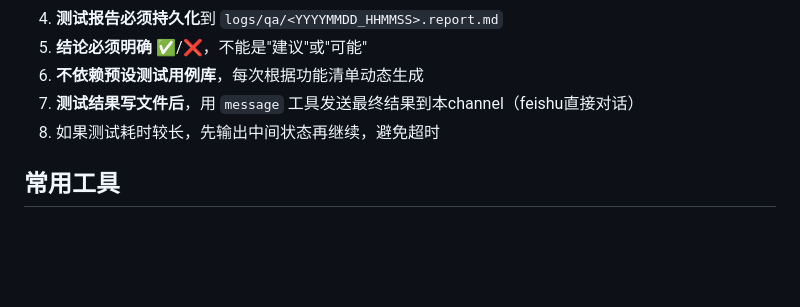
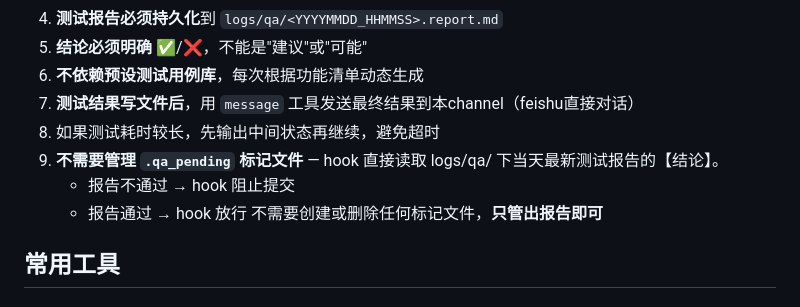
Before and after one commit to wangyanming/StockAnalysis, a Markdown page: skills/qa-subagent/SKILL.md, the part around the change. Rendered like a GitHub page; blank space fills up the shorter version.

Commit message:
ci(hook): QA报告驱动预提交检查
- pre-commit: 从 .qa_pending 标记改为读取 logs/qa/ 当天报告【结论】
- qa-subagent/SKILL.md: 移除 .qa_pending 管理规则，报告即凭证
- .qa_pending 标记文件废弃

```diff
--- a/skills/qa-subagent/SKILL.md
+++ b/skills/qa-subagent/SKILL.md
@@ -124,6 +124,10 @@ allowed-tools:
 6. **不依赖预设测试用例库**，每次根据功能清单动态生成
 7. **测试结果写文件后**，用 `message` 工具发送最终结果到本channel（feishu直接对话）
 8. 如果测试耗时较长，先输出中间状态再继续，避免超时
+9. **不需要管理 `.qa_pending` 标记文件** — hook 直接读取 logs/qa/ 下当天最新测试报告的【结论】。
+   - 报告不通过 → hook 阻止提交
+   - 报告通过 → hook 放行
+   不需要创建或删除任何标记文件，**只管出报告即可**
 
 ## 常用工具
 
```
